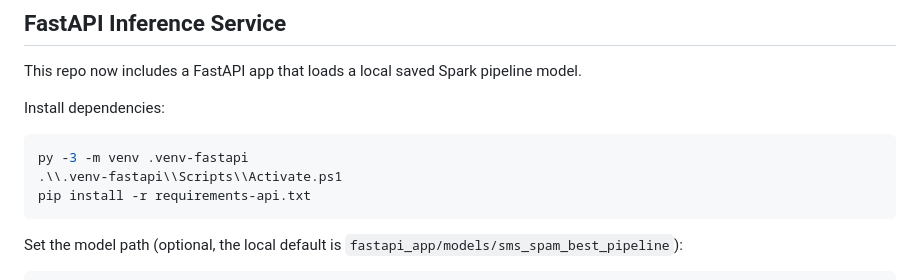
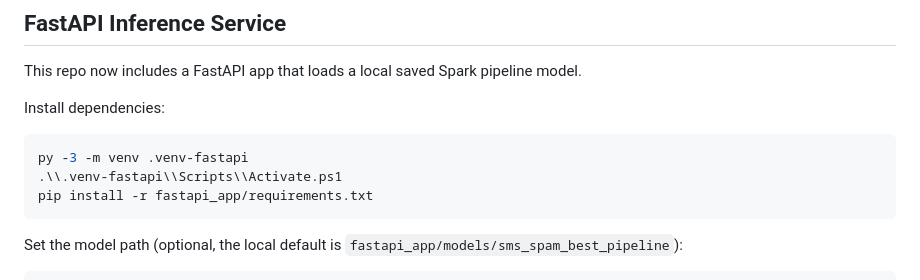
Before and after one commit to khalilelemam/distributed-sms-spam-intelligence, a Markdown page: README.md, the part around the change. Rendered like a GitHub page.

Commit message:
docs(readme): fix dependency install path

````diff
--- a/README.md
+++ b/README.md
@@ -94,7 +94,7 @@ Install dependencies:
 ```bash
 py -3 -m venv .venv-fastapi
 .\\.venv-fastapi\\Scripts\\Activate.ps1
-pip install -r requirements-api.txt
+pip install -r fastapi_app/requirements.txt
 ```
 
 Set the model path (optional, the local default is `fastapi_app/models/sms_spam_best_pipeline`):
````
